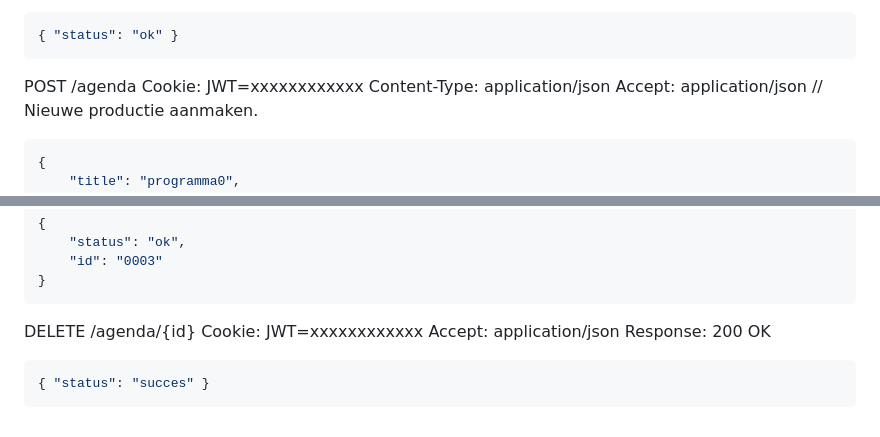
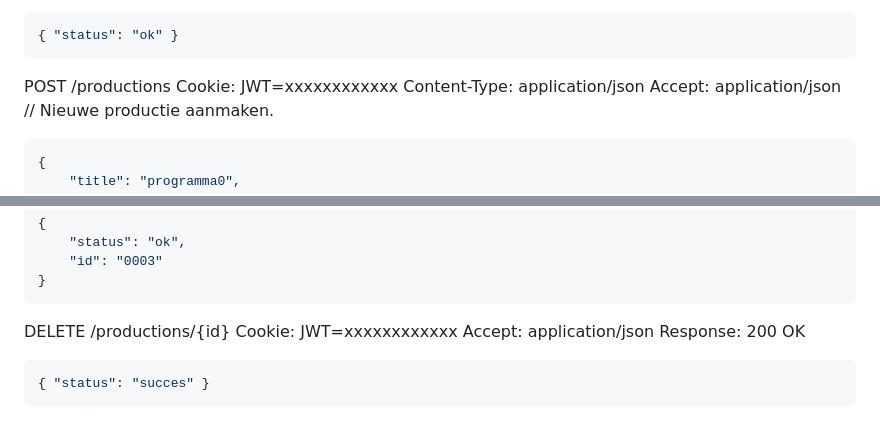
Before and after one commit to SELab-2/viernulvier-3, a Markdown page: docs/api.md, 2 parts joined by grey strips. Rendered like a GitHub page.

````diff
--- a/docs/api.md
+++ b/docs/api.md
@@ -157,7 +157,7 @@ Response: 200 OK
 { "status": "ok" }
 ```
 
-POST /agenda
+POST /productions
 Cookie: JWT=xxxxxxxxxxxx
 Content-Type: application/json
 Accept: application/json
@@ -199,7 +199,7 @@ Response: 200 OK
 }
 ```
 
-DELETE /agenda/{id}
+DELETE /productions/{id}
 Cookie: JWT=xxxxxxxxxxxx
 Accept: application/json
 Response: 200 OK
````
Also changed, not shown: other parts of docs/api.md (+5 -5 lines).
